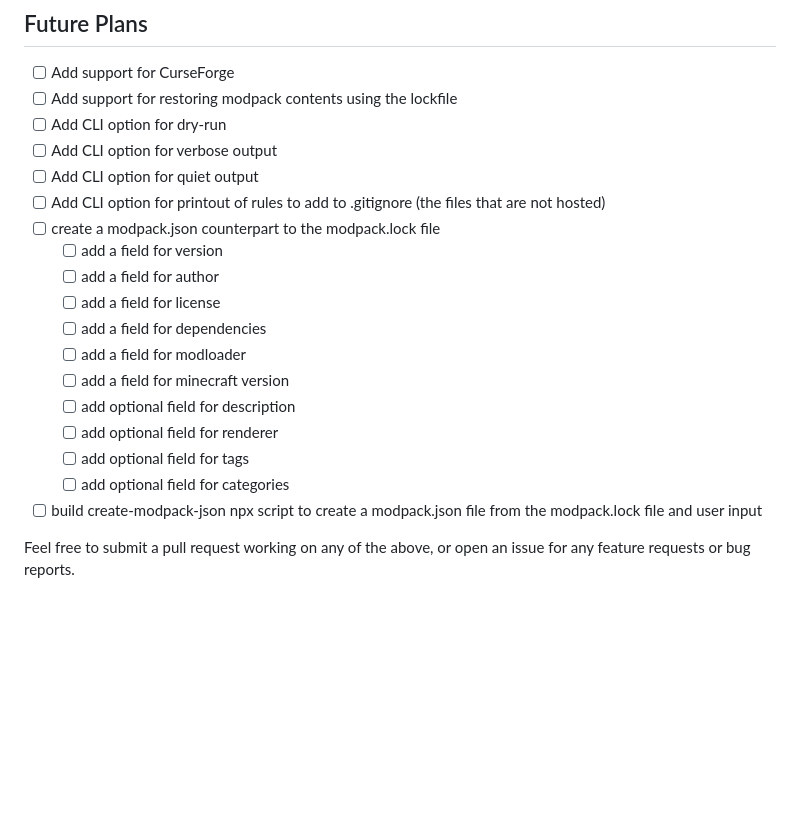
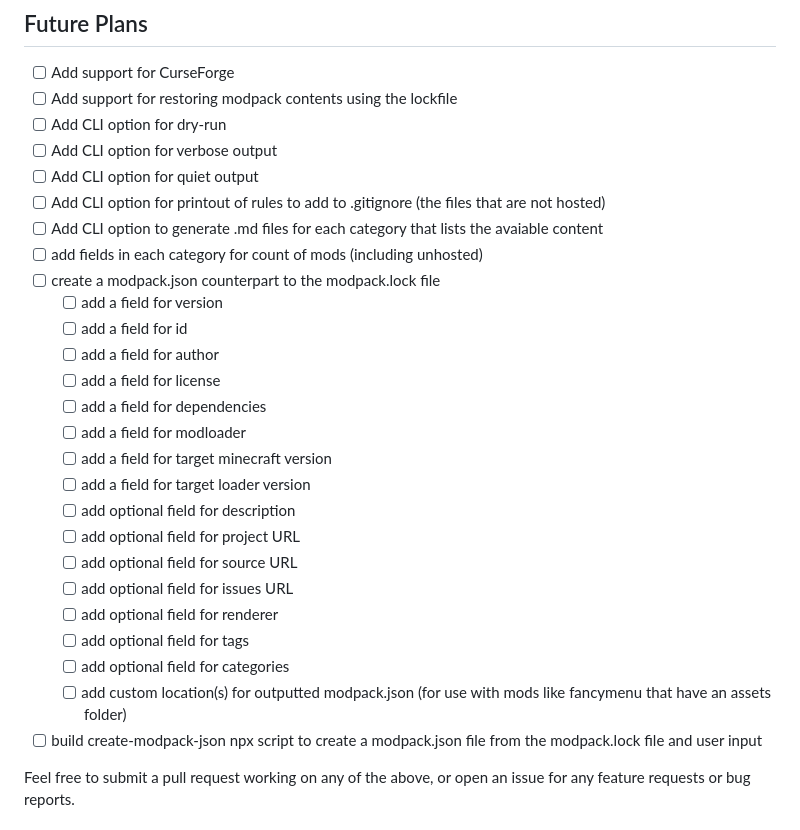
Before and after one commit to nickesc/modpack-lock, a Markdown page: README.md, the part around the change. Rendered like a GitHub page; blank space fills up the shorter version.

Commit message:
added more plans

```diff
--- a/README.md
+++ b/README.md
@@ -95,17 +95,25 @@ The `modpack.lock` file has the following structure:
 - [ ] Add CLI option for verbose output
 - [ ] Add CLI option for quiet output
 - [ ] Add CLI option for printout of rules to add to .gitignore (the files that are not hosted)
+- [ ] Add CLI option to generate .md files for each category that lists the avaiable content
+- [ ] add fields in each category for count of mods (including unhosted)
 - [ ] create a modpack.json counterpart to the modpack.lock file
   - [ ] add a field for version
+  - [ ] add a field for id
   - [ ] add a field for author
   - [ ] add a field for license
   - [ ] add a field for dependencies
   - [ ] add a field for modloader
-  - [ ] add a field for minecraft version
+  - [ ] add a field for target minecraft version
+  - [ ] add a field for target loader version
   - [ ] add optional field for description
+  - [ ] add optional field for project URL
+  - [ ] add optional field for source URL
+  - [ ] add optional field for issues URL
   - [ ] add optional field for renderer
   - [ ] add optional field for tags
   - [ ] add optional field for categories
+  - [ ] add custom location(s) for outputted modpack.json (for use with mods like fancymenu that have an assets folder)
 - [ ] build create-modpack-json npx script to create a modpack.json file from the modpack.lock file and user input
 
 Feel free to submit a pull request working on any of the above, or open an issue for any feature requests or bug reports.
```
